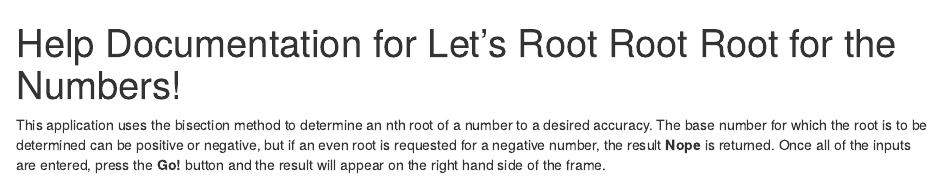
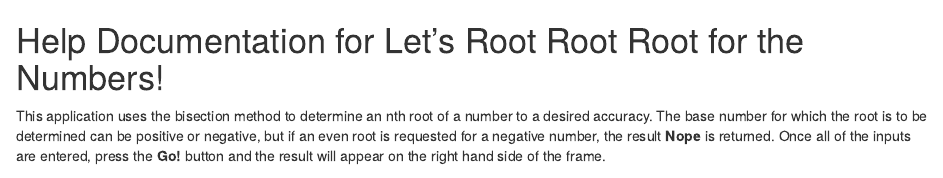
Before and after one commit to SyedTauhidUllahShah/datasciencecoursera-1, an R Markdown document (Developing_Data_Products/apphelp.Rmd): the page in a window 1100 px wide, from its top. Rendered offline with R 4.5, knitr and Pandoc, with nearby package versions.

Commit message:
Updated help file

```diff
--- a/Developing_Data_Products/apphelp.Rmd
+++ b/Developing_Data_Products/apphelp.Rmd
@@ -1,6 +1,3 @@
----
-title: "Help Documentation for Let's Root Root Root for the Numbers!"
-output: html_document
----
+# Help Documentation for Let's Root Root Root for the Numbers!
 
 This application uses the bisection method to determine an nth root of a number to a desired accuracy.  The base number for which the root is to be determined can be positive or negative, but if an even root is requested for a negative number, the result **Nope** is returned.  Once all of the inputs are entered, press the **Go!** button and the result will appear on the right hand side of the frame.
```
Also changed, not shown: Developing_Data_Products/apphelp.html, 1 other file.
